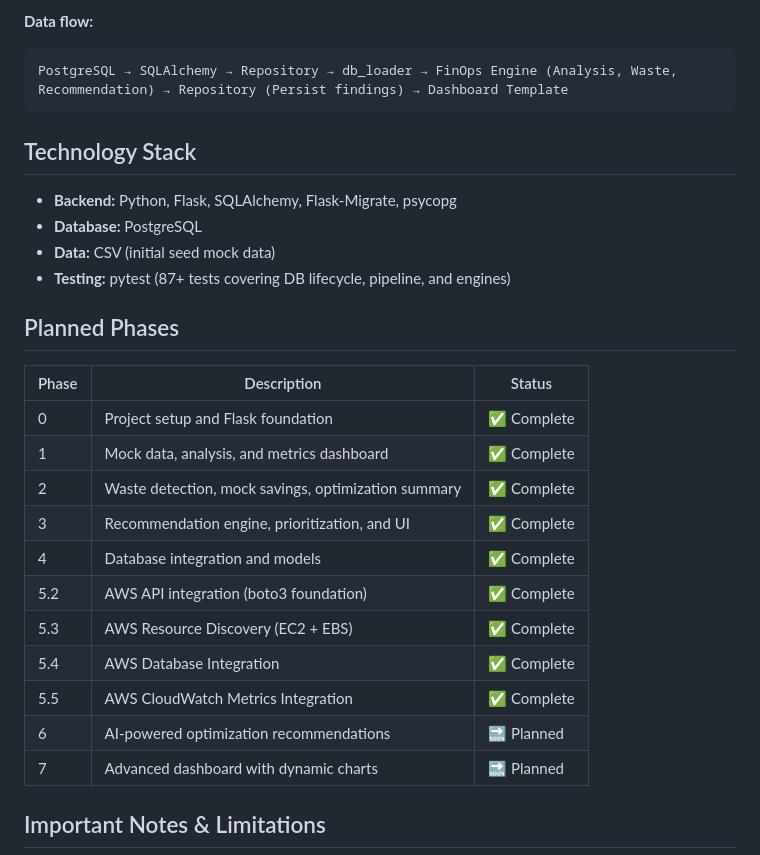
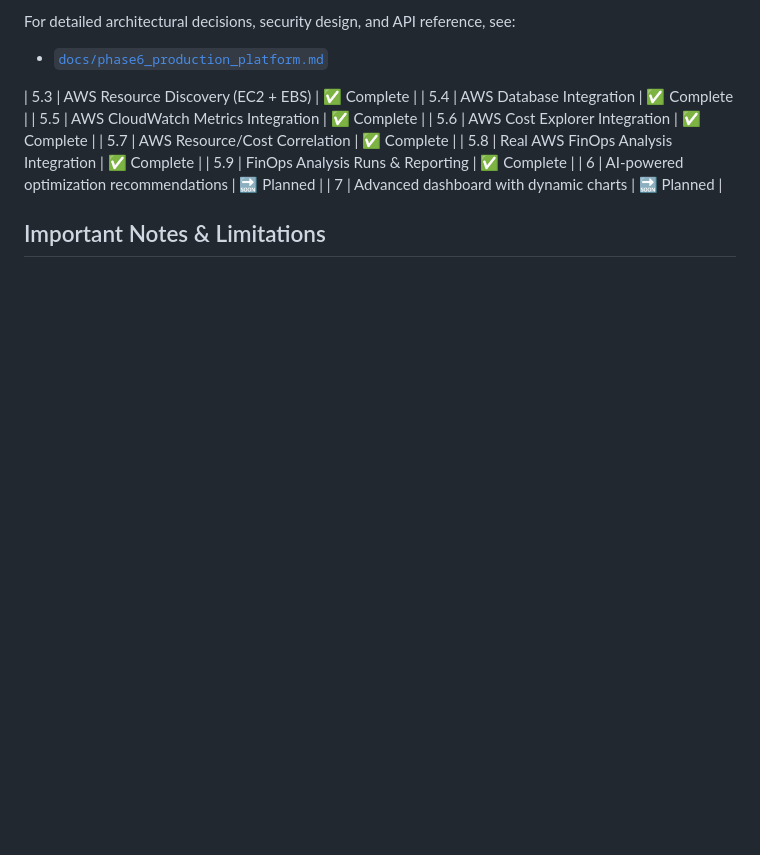
Before and after one commit to Ayushsharma7568/cloud-finops-optimizer, a Markdown page: Readme.md, the part around one of its changes. Rendered like a GitHub page; blank space fills up the shorter version.

````diff
--- a/Readme.md
+++ b/Readme.md
@@ -77,30 +76,14 @@ run.py                     Application entry point
 
-**Data flow:**
+For detailed architectural decisions, security design, and API reference, see:
+- [`docs/phase6_production_platform.md`](docs/phase6_production_platform.md)
 
-```
-PostgreSQL → SQLAlchemy → Repository → db_loader → FinOps Engine (Analysis, Waste, Recommendation) → Repository (Persist findings) → Dashboard Template
-```
-
-## Technology Stack
-
-* **Backend:** Python, Flask, SQLAlchemy, Flask-Migrate, psycopg
-* **Database:** PostgreSQL
-* **Data:** CSV (initial seed mock data)
-* **Testing:** pytest (87+ tests covering DB lifecycle, pipeline, and engines)
-
-## Planned Phases
-
-| Phase | Description | Status |
-|-------|-------------|--------|
-| 0 | Project setup and Flask foundation | ✅ Complete |
-| 1 | Mock data, analysis, and metrics dashboard | ✅ Complete |
-| 2 | Waste detection, mock savings, optimization summary | ✅ Complete |
-| 3 | Recommendation engine, prioritization, and UI | ✅ Complete |
-| 4 | Database integration and models | ✅ Complete |
-| 5.2 | AWS API integration (boto3 foundation) | ✅ Complete |
 | 5.3 | AWS Resource Discovery (EC2 + EBS) | ✅ Complete |
 | 5.4 | AWS Database Integration | ✅ Complete |
 | 5.5 | AWS CloudWatch Metrics Integration | ✅ Complete |
+| 5.6 | AWS Cost Explorer Integration | ✅ Complete |
+| 5.7 | AWS Resource/Cost Correlation | ✅ Complete |
+| 5.8 | Real AWS FinOps Analysis Integration | ✅ Complete |
+| 5.9 | FinOps Analysis Runs & Reporting | ✅ Complete |
 | 6 | AI-powered optimization recommendations | 🔜 Planned |
 | 7 | Advanced dashboard with dynamic charts | 🔜 Planned |
 
````
Also changed, not shown: other parts of Readme.md (+47 -48 lines), docs/phase6_production_platform.md (added, +121 -0 lines).
